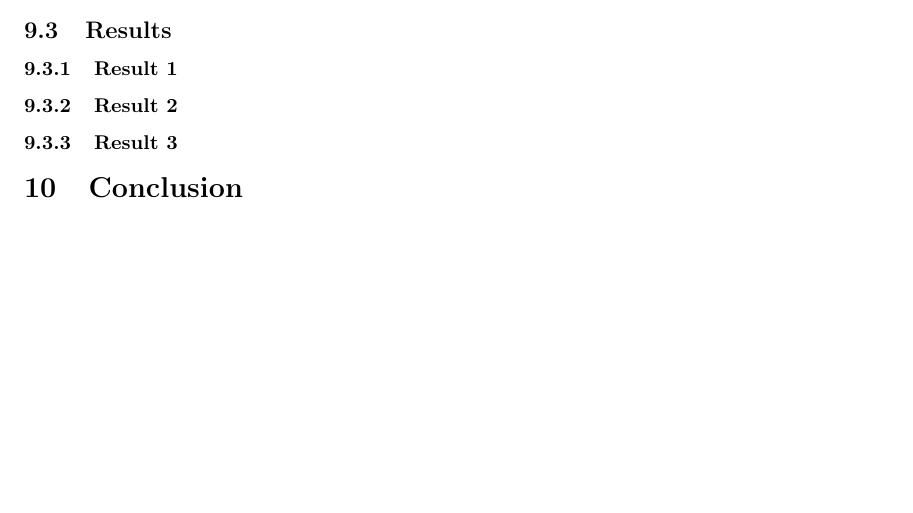
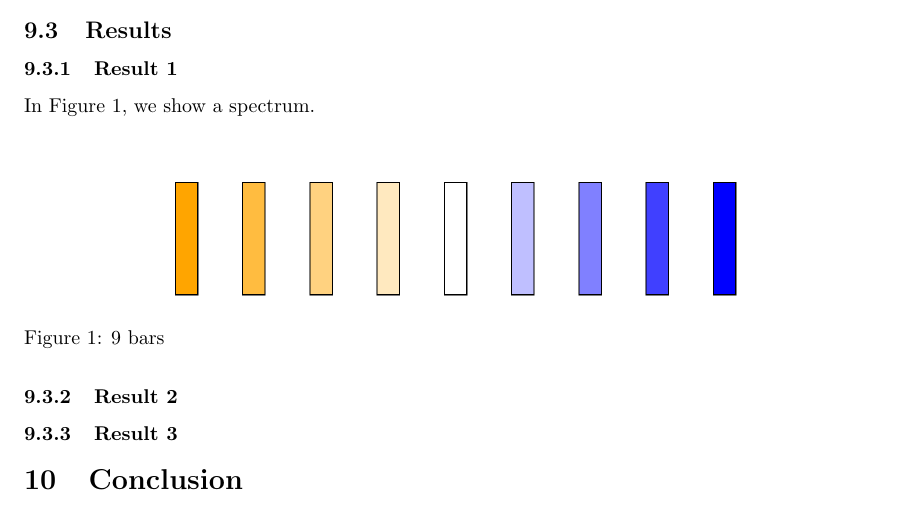
Before and after one commit to csiu/thesis-template, a LaTeX document (main.tex, which reads body/body-part1.tex): part of page 10 of 11 before the commit and part of page 10 of 12 after it, cut so that both start at the same text, the shorter picture padded with empty space. Compiled offline with pdfLaTeX.

Commit message:
Example of a figure

```diff
--- a/body/body-part1.tex
+++ b/body/body-part1.tex
@@ -9,5 +9,16 @@ The account of the scholarly work should be presented in a manner suitable for t
 \subsubsection{Method 3}
 \subsection{Results}
 \subsubsection{Result 1}
+
+In Figure~\ref{fig:fig1}, we show a spectrum.
+
+\begin{figure}[H]
+  \centering
+  \includegraphics[width=0.75\textwidth]{figures/fig1.png}
+  \vspace{-.5em}
+  \caption{\nbars~bars}
+  \label{fig:fig1}
+\end{figure}
+
 \subsubsection{Result 2}
 \subsubsection{Result 3}
```
Also changed, not shown: body.tex (+1 -4 lines), figures/fig1.png (added).
